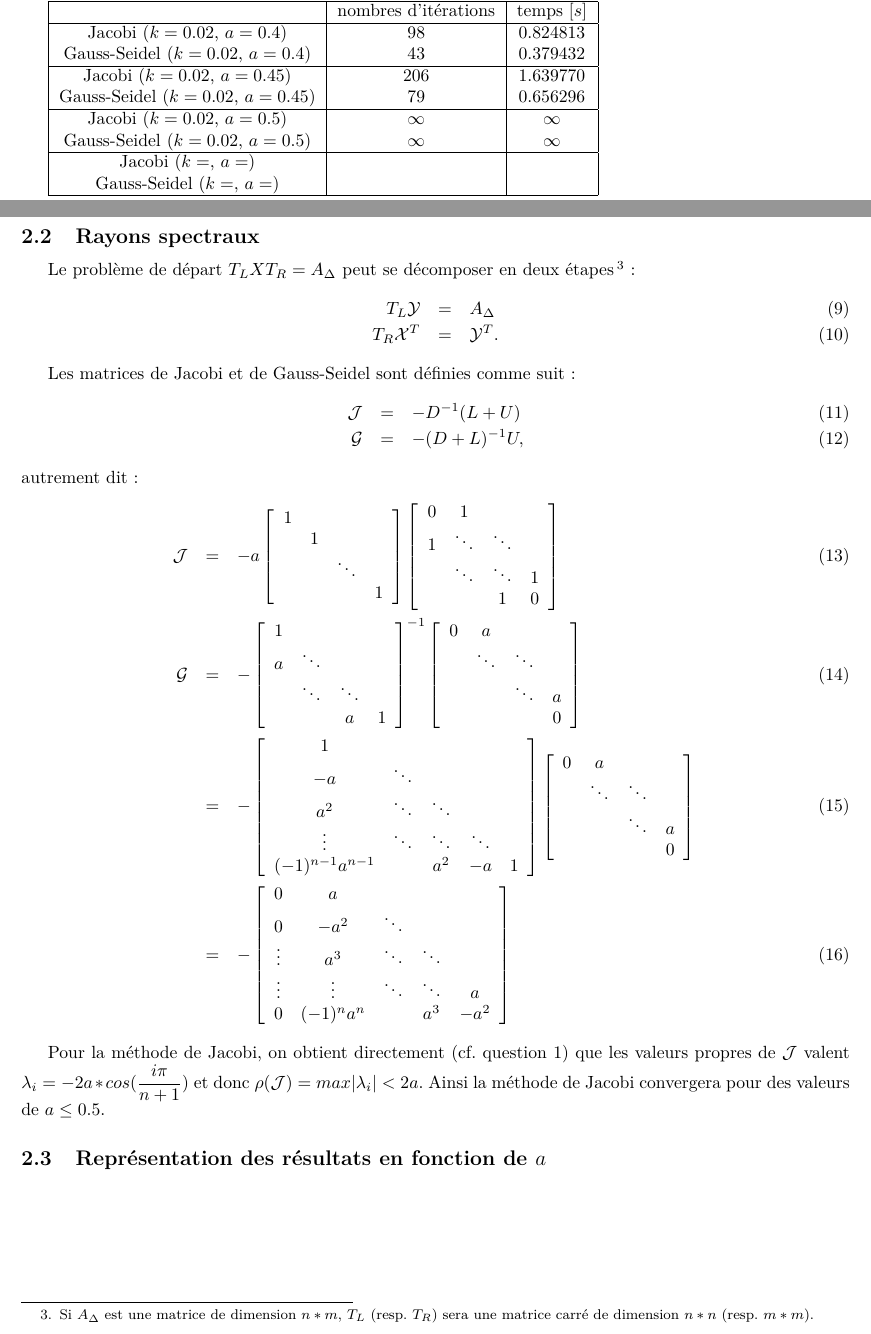
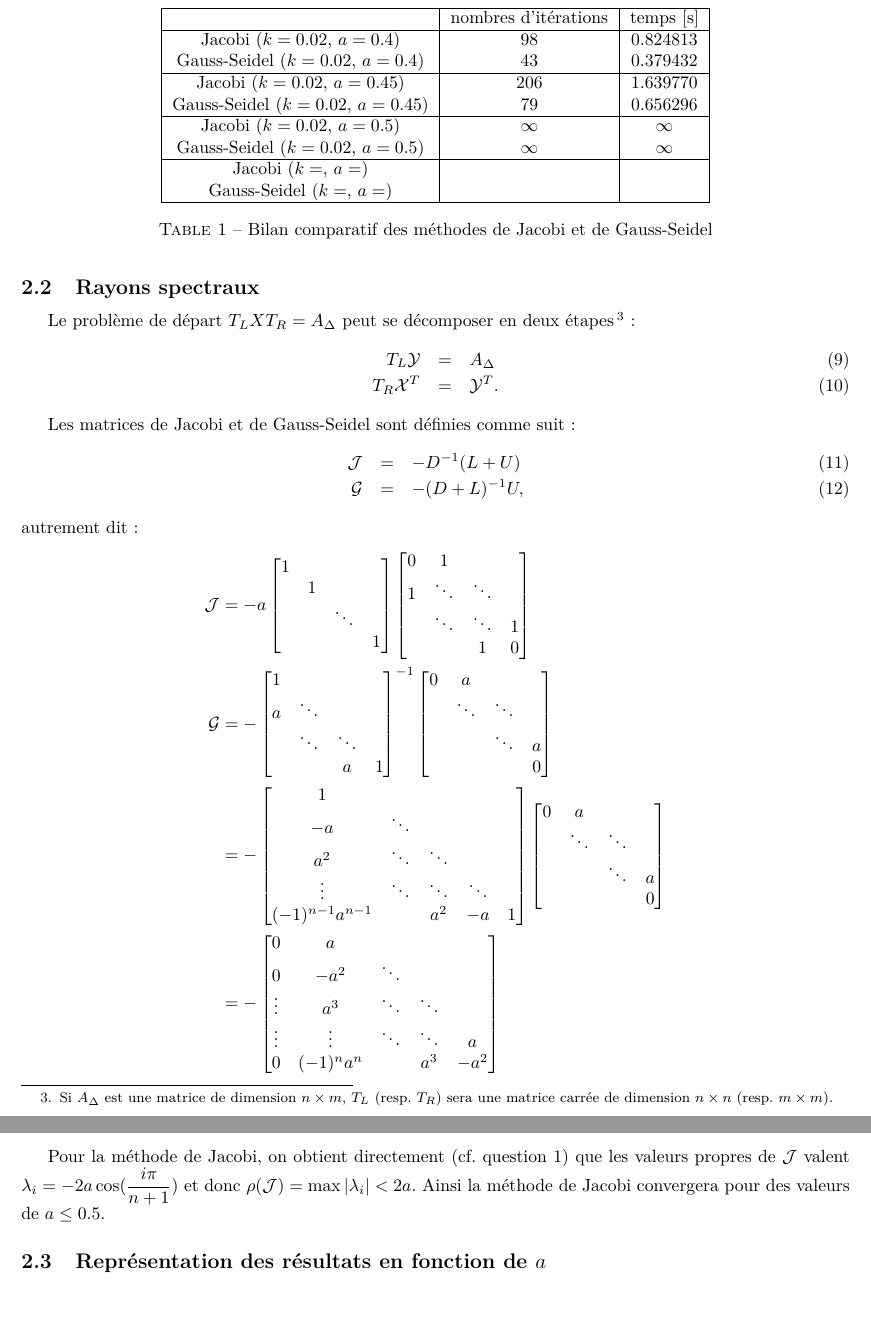
Before and after one commit to blegat/LINMA1170, a LaTeX document (devoir2/main.tex, which reads devoir2/Q2/q2.tex): two parts of pages 2 and 3 of 3 before the commit and two parts of pages 3 and 4 of 4 after it, joined at a grey line, cut so that both start at the same text, the shorter picture padded with empty space. Compiled offline with pdfLaTeX.

Commit message:
Improve q2 look

```diff
--- a/devoir2/Q2/q2.tex
+++ b/devoir2/Q2/q2.tex
@@ -1,12 +1,14 @@
 \section{Question 2}
 \subsection{Comparaison Jacobi et Gauss-Seidel}
-Voici un tableau qui dresse un bilan comparatif des méthodes de Jacobi et de Gauss-Seidel pour différentes valeurs de $k$ et de $a$.
+Le tableau~\ref{tab:bench} qui dresse un bilan comparatif des méthodes de Jacobi et de Gauss-Seidel pour différentes valeurs de $k$ et de $a$.
 \footnote{Les codes des méthodes de Jacobi et Gauss-Seidel définissent une solution $x$
 tel que $|x-x^*|<\epsilon$ où $x^*$ est la solution exacte et $\epsilon$ a été arbitrairement fixé à $0.00001$}
 
+\begin{table}
+  \centering
   \begin{tabular}{|c|c|c|}
     \hline
-& nombres d'itérations & temps $[s]$\\
+    & nombres d'itérations & temps $[\second]$\\
     \hline
     Jacobi ($k=0.02$, $a=0.4$) &98 &  0.824813\\
     Gauss-Seidel ($k=0.02$, $a=0.4$) &43 & 0.379432 \\
@@ -21,11 +23,15 @@ Jacobi ($k=$, $a=$) & & \\
     Gauss-Seidel ($k=$, $a=$) & & \\
     \hline
   \end{tabular}
+  \caption{Bilan comparatif des méthodes de Jacobi et de Gauss-Seidel}
+  \label{tab:bench}
+\end{table}
 
 \subsection{Rayons spectraux}
 Le problème de départ $T_L X T_R = A_{\Delta}$ peut se décomposer en deux étapes \footnote{Si $A_{\Delta}$
-est une matrice de dimension $n*m$, $T_L$ (resp. $T_R$) sera une  matrice carré de dimension $n*n$ (resp. $m*m$).} :
-\begin{eqnarray}\label{eq_q2}
+est une matrice de dimension $n \times m$, $T_L$ (resp. $T_R$) sera une matrice carrée de dimension $n \times n$ (resp. $m \times m$).} :
+\begin{eqnarray}
+  \label{eq_q2}
   T_L \mathcal{Y} &=& A_{\Delta}\\
   T_R \mathcal{X}^T &=& \mathcal{Y}^T.
 \end{eqnarray}
@@ -35,75 +41,61 @@ Les matrices de Jacobi et de Gauss-Seidel sont définies comme suit :
   \mathcal{J} &=& -D^{-1}(L+U)\\
   \mathcal{G} &=& -(D+L)^{-1}U,
 \end{eqnarray}
-autrement dit :
-\begin{eqnarray}
-\mathcal{J} &=& - a
-\left[
-\begin{array}{cccc}
+autrement dit:
+\begin{align*}
+  \mathcal{J} & = - a
+  \begin{bmatrix}
     1 & & &\\
       & 1 & &\\
       & & \ddots & \\
       & & & 1
-\end{array}
-\right]
-\left[
-\begin{array}{cccc}
+  \end{bmatrix}
+  \begin{bmatrix}
     0 & 1& &\\
     1 & \ddots & \ddots &\\
       & \ddots & \ddots & 1 \\
       & & 1 & 0
-\end{array}
-\right]\\
-\mathcal{G} & = & -
-\left[
-\begin{array}{cccc}
+  \end{bmatrix}\\
+  \mathcal{G} & = -
+  \begin{bmatrix}
     1 & & &\\
     a & \ddots &  &\\
       & \ddots & \ddots  &  \\
       & & a & 1
-\end{array}
-\right] ^{-1}
-\left[
-\begin{array}{cccc}
+  \end{bmatrix} ^{-1}
+  \begin{bmatrix}
     0 & a & &\\
       & \ddots &  \ddots &\\
       &  & \ddots  & a \\
       & &  & 0
-\end{array}
-\right]
+  \end{bmatrix}
   \\
-&=& -
-\left[
-\begin{array}{ccccc}
+  & = -
+  \begin{bmatrix}
     1 & & & &\\
     -a & \ddots &  & &\\
     a^2 & \ddots & \ddots  &  &\\
     \vdots & \ddots & \ddots & \ddots & \\
     (-1)^{n-1}a^{n-1} & & a^2 & -a & 1
-\end{array}
-\right]
-\left[
-\begin{array}{cccc}
+  \end{bmatrix}
+  \begin{bmatrix}
     0 & a & &\\
       & \ddots &  \ddots &\\
       &  & \ddots  & a \\
       & &  & 0
-\end{array}
-\right]\\
-&=& -
-\left[
-\begin{array}{ccccc}
+  \end{bmatrix}\\
+  & = -
+  \begin{bmatrix}
     0 & a & & &\\
     0 & -a^2 & \ddots  & &\\
     \vdots & a^3 & \ddots & \ddots  &\\
     \vdots & \vdots & \ddots & \ddots  & a \\
     0 & (-1)^n a^n & & a^3 & -a^2
-\end{array}
-\right]
-\end{eqnarray}
+  \end{bmatrix}
+\end{align*}
 
 Pour la méthode de Jacobi, on obtient directement (cf. question 1) que les valeurs propres de $\mathcal{J}$ valent
-$\lambda _i = -2a * cos(\dfrac{i \pi}{n+1})$ et donc $\rho(\mathcal{J}) = max |\lambda _i| < 2a$.
+$\lambda _i = -2a \cos(\dfrac{i \pi}{n+1})$ et donc $\rho(\mathcal{J}) = \max |\lambda_i| < 2a$.
 Ainsi la méthode de Jacobi convergera pour des valeurs de $a \leq 0.5$.
 
 \subsection{Représentation des résultats en fonction de $a$}
```
Lines whose indentation alone changed are shown as unchanged.
